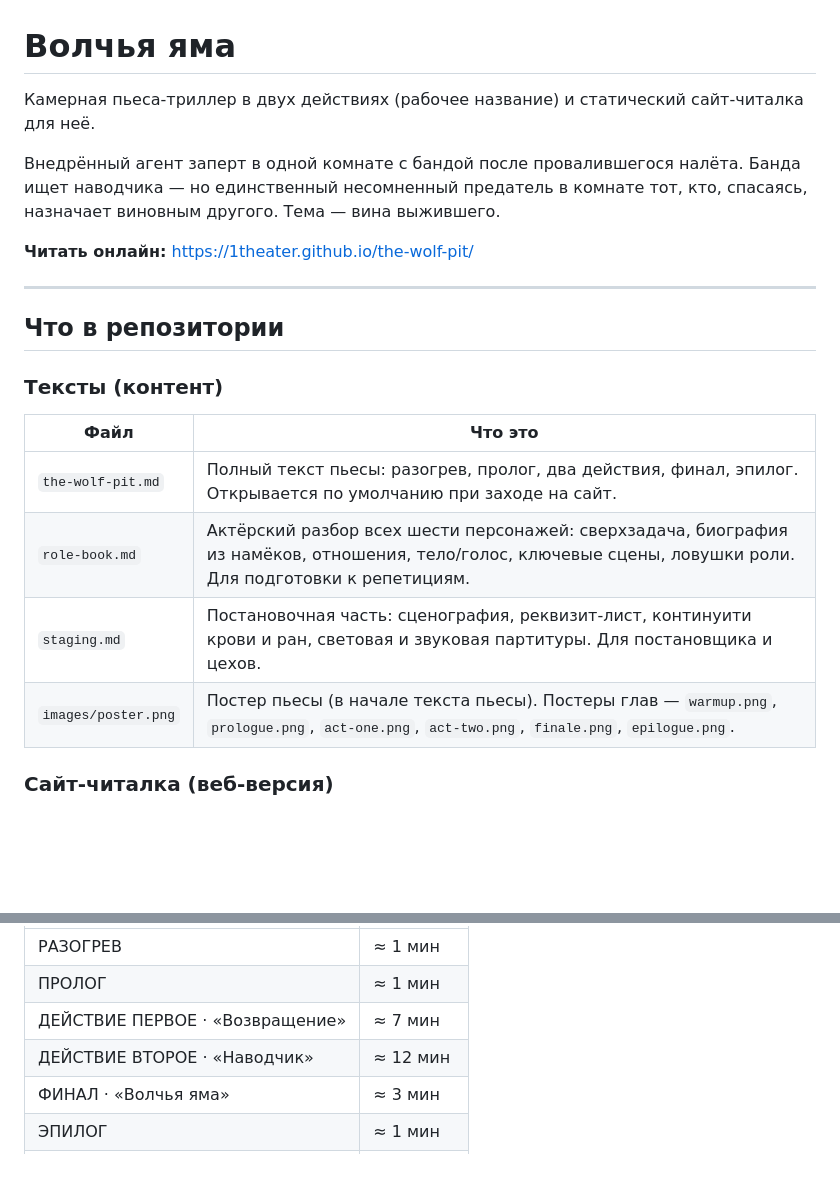
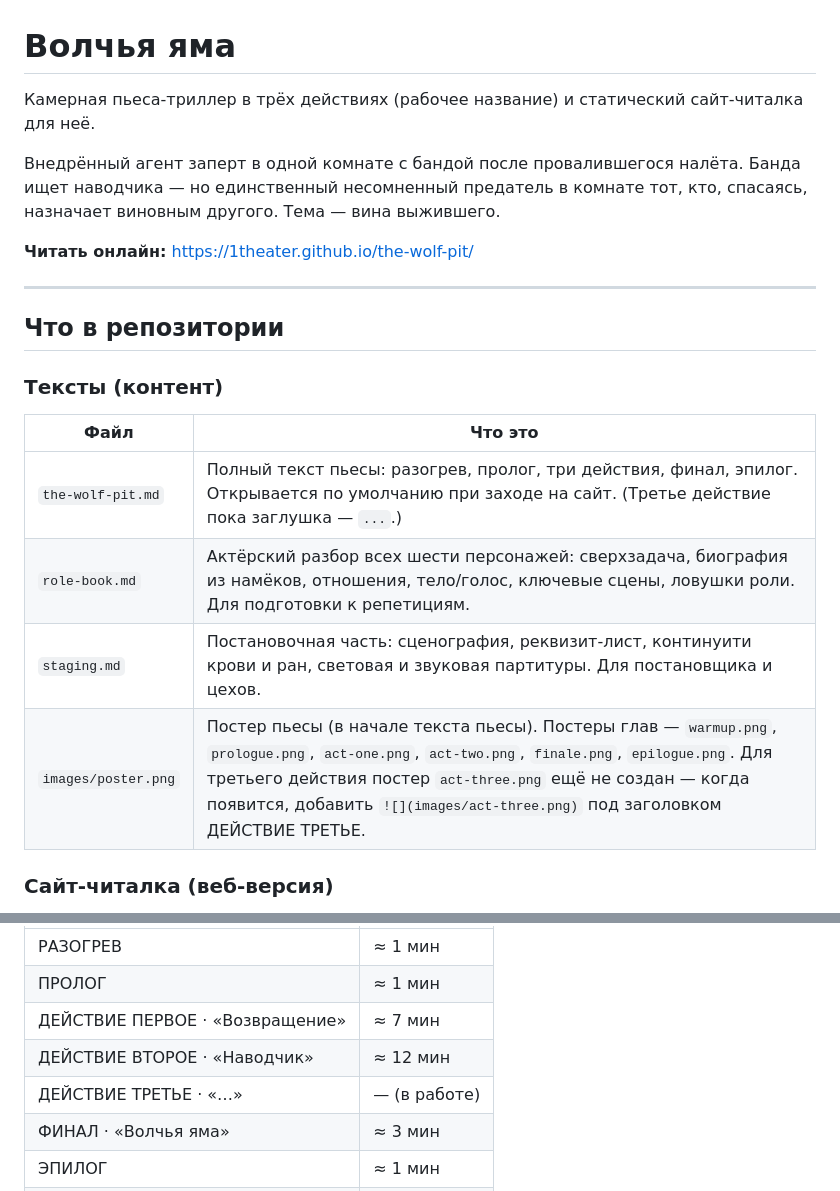
Before and after one commit to 1theater/the-wolf-pit, a Markdown page: README.md, 2 parts joined by grey strips. Drawn GitHub-style; blank space fills up the shorter version.

Commit message:
Заглушка ДЕЙСТВИЕ ТРЕТЬЕ между Д2 и финалом; синхрон подзаголовка и README (три действия)

```diff
--- a/README.md
+++ b/README.md
@@ -1,6 +1,6 @@
 # Волчья яма
 
-Камерная пьеса-триллер в двух действиях (рабочее название) и статический сайт-читалка для неё.
+Камерная пьеса-триллер в трёх действиях (рабочее название) и статический сайт-читалка для неё.
 
 Внедрённый агент заперт в одной комнате с бандой после провалившегося налёта. Банда ищет наводчика — но единственный несомненный предатель в комнате тот, кто, спасаясь, назначает виновным другого. Тема — вина выжившего.
 
@@ -13,10 +13,10 @@
 ### Тексты (контент)
 | Файл | Что это |
 |---|---|
-| `the-wolf-pit.md` | Полный текст пьесы: разогрев, пролог, два действия, финал, эпилог. Открывается по умолчанию при заходе на сайт. |
+| `the-wolf-pit.md` | Полный текст пьесы: разогрев, пролог, три действия, финал, эпилог. Открывается по умолчанию при заходе на сайт. (Третье действие пока заглушка — `...`.) |
 | `role-book.md` | Актёрский разбор всех шести персонажей: сверхзадача, биография из намёков, отношения, тело/голос, ключевые сцены, ловушки роли. Для подготовки к репетициям. |
 | `staging.md` | Постановочная часть: сценография, реквизит-лист, континуити крови и ран, световая и звуковая партитуры. Для постановщика и цехов. |
-| `images/poster.png` | Постер пьесы (в начале текста пьесы). Постеры глав — `warmup.png`, `prologue.png`, `act-one.png`, `act-two.png`, `finale.png`, `epilogue.png`. |
+| `images/poster.png` | Постер пьесы (в начале текста пьесы). Постеры глав — `warmup.png`, `prologue.png`, `act-one.png`, `act-two.png`, `finale.png`, `epilogue.png`. Для третьего действия постер `act-three.png` ещё не создан — когда появится, добавить `![](images/act-three.png)` под заголовком ДЕЙСТВИЕ ТРЕТЬЕ. |
 
 ### Сайт-читалка (веб-версия)
 Статический сайт на GitHub Pages, который рендерит markdown-файлы в тёмную адаптивную читалку с меню. Читается с десктопа и телефона.
@@ -80,6 +80,7 @@ python -m http.server 8000
 | ПРОЛОГ | ≈ 1 мин |
 | ДЕЙСТВИЕ ПЕРВОЕ · «Возвращение» | ≈ 7 мин |
 | ДЕЙСТВИЕ ВТОРОЕ · «Наводчик» | ≈ 12 мин |
+| ДЕЙСТВИЕ ТРЕТЬЕ · «…» | — (в работе) |
 | ФИНАЛ · «Волчья яма» | ≈ 3 мин |
 | ЭПИЛОГ | ≈ 1 мин |
 | **Итого, без антракта** | **≈ 24 мин** |
```
Also changed, not shown: the-wolf-pit.md (+10 -1 lines).
